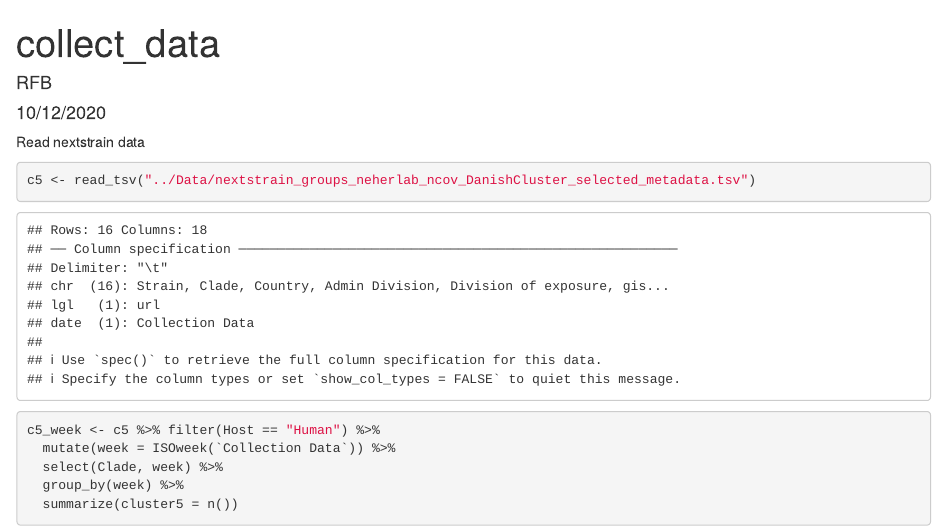
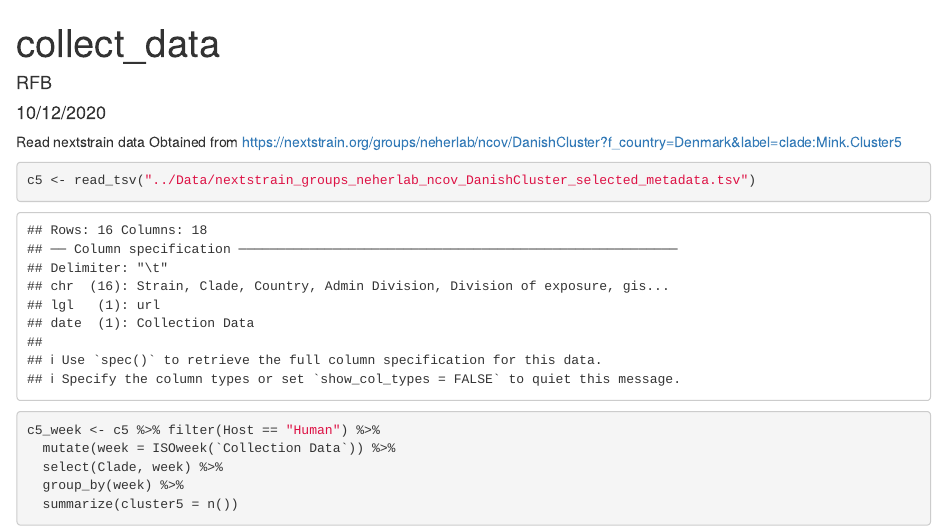
Before and after one commit to CLINDA-AAU/cluster5, an R Markdown document (R/collect_data.Rmd): the page in a window 1100 px wide, from its top. Rendered offline with R 4.5, knitr and Pandoc, with nearby package versions; some code elsewhere in the file could not run offline.

Commit message:
Specify data source

````diff
--- a/R/collect_data.Rmd
+++ b/R/collect_data.Rmd
@@ -12,6 +12,7 @@ library(ISOweek)
 ```
 
 Read nextstrain data
+Obtained from https://nextstrain.org/groups/neherlab/ncov/DanishCluster?f_country=Denmark&label=clade:Mink.Cluster5
 ```{r}
 c5 <- read_tsv("../Data/nextstrain_groups_neherlab_ncov_DanishCluster_selected_metadata.tsv")
 
````
